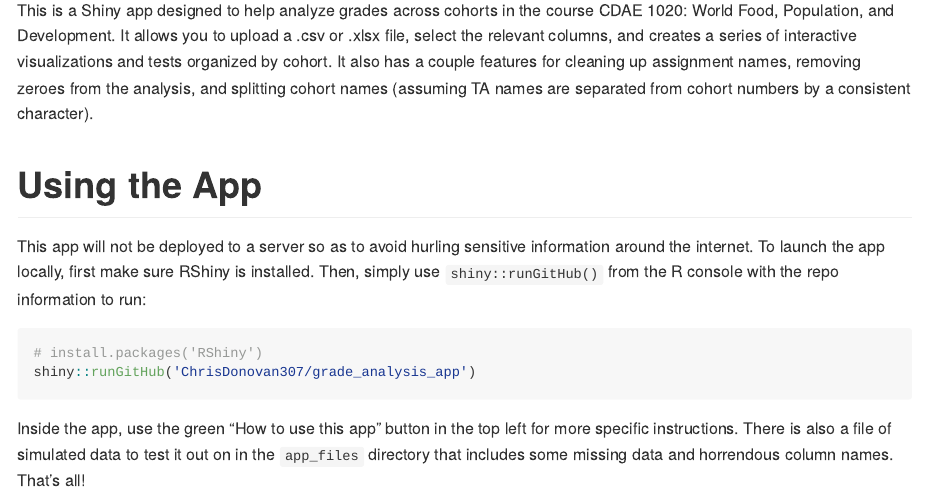
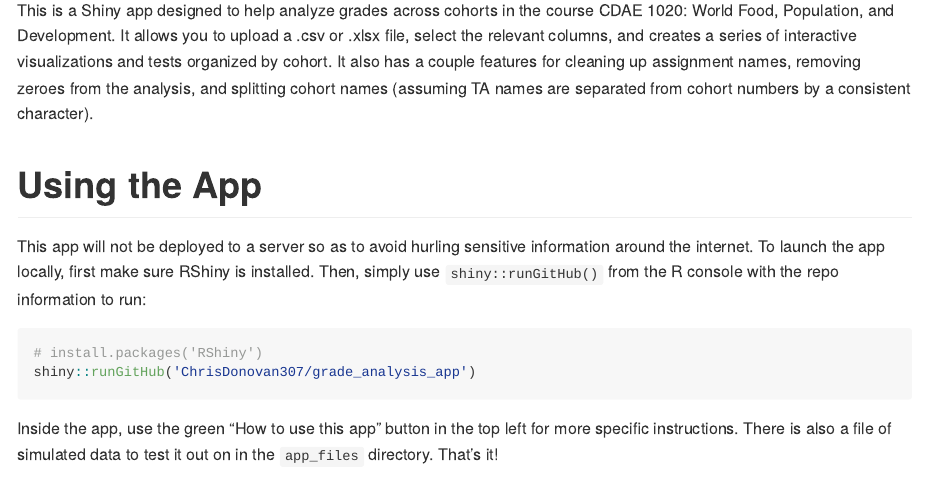
Before and after one commit to ChrisDonovan307/grade_analysis_app, an R Markdown document (README.Rmd): the page in a window 1100 px wide, from 310 px down. The pictures show the output file README.md that the author committed with the source, drawn offline in the style of GitHub.

Commit message:
clean data file, readme

````diff
--- a/README.Rmd
+++ b/README.Rmd
@@ -33,4 +33,4 @@ This app will not be deployed to a server so as to avoid hurling sensitive infor
 shiny::runGitHub('ChrisDonovan307/grade_analysis_app')
 ```
 
-Inside the app, use the green "How to use this app" button in the top left for more specific instructions. There is also a file of simulated data to test it out on in the `app_files` directory that includes some missing data and horrendous column names. That's all!
+Inside the app, use the green "How to use this app" button in the top left for more specific instructions. There is also a file of simulated data to test it out on in the `app_files` directory. That's it!
````
Also changed, not shown: README.md, 1 other file.
